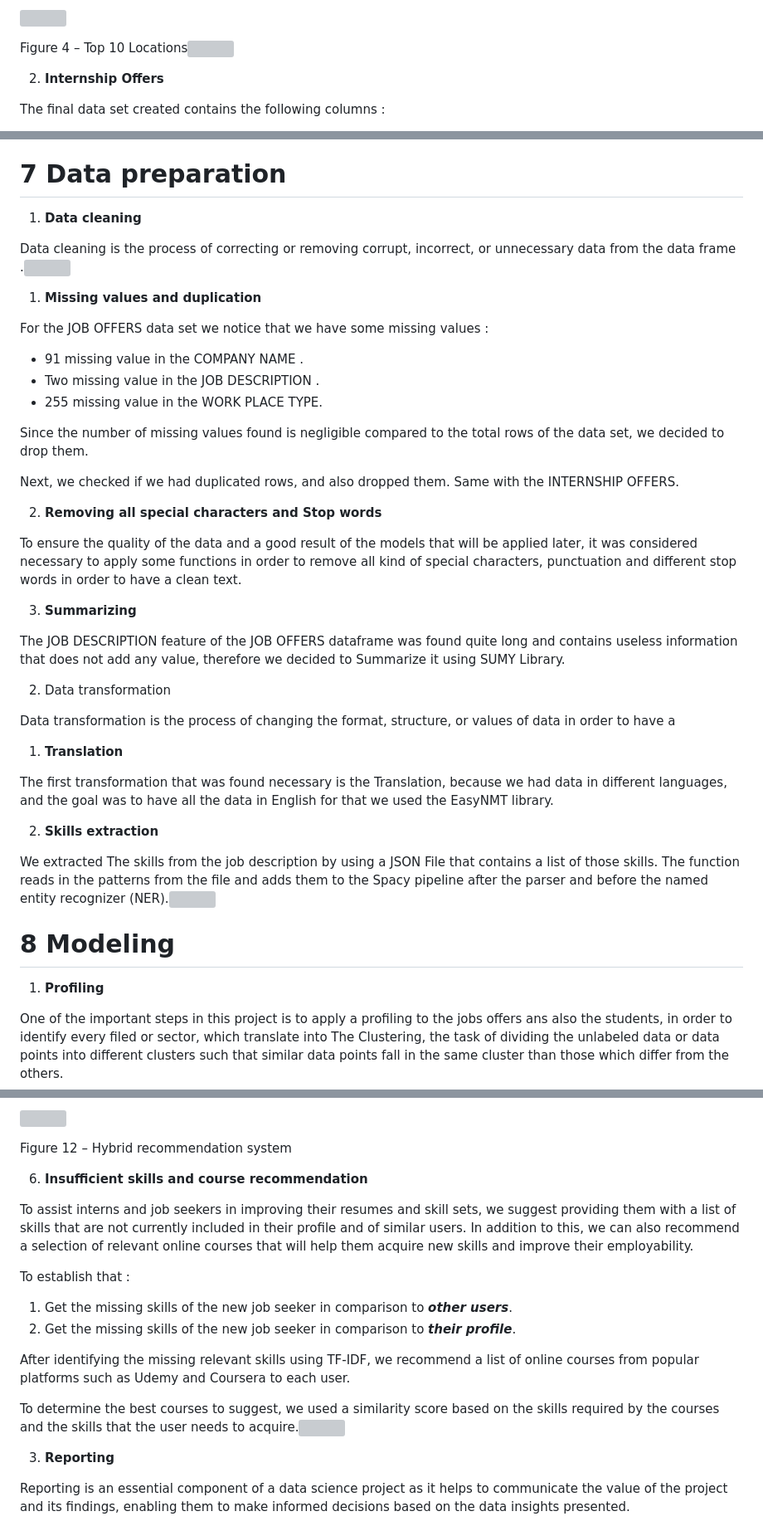
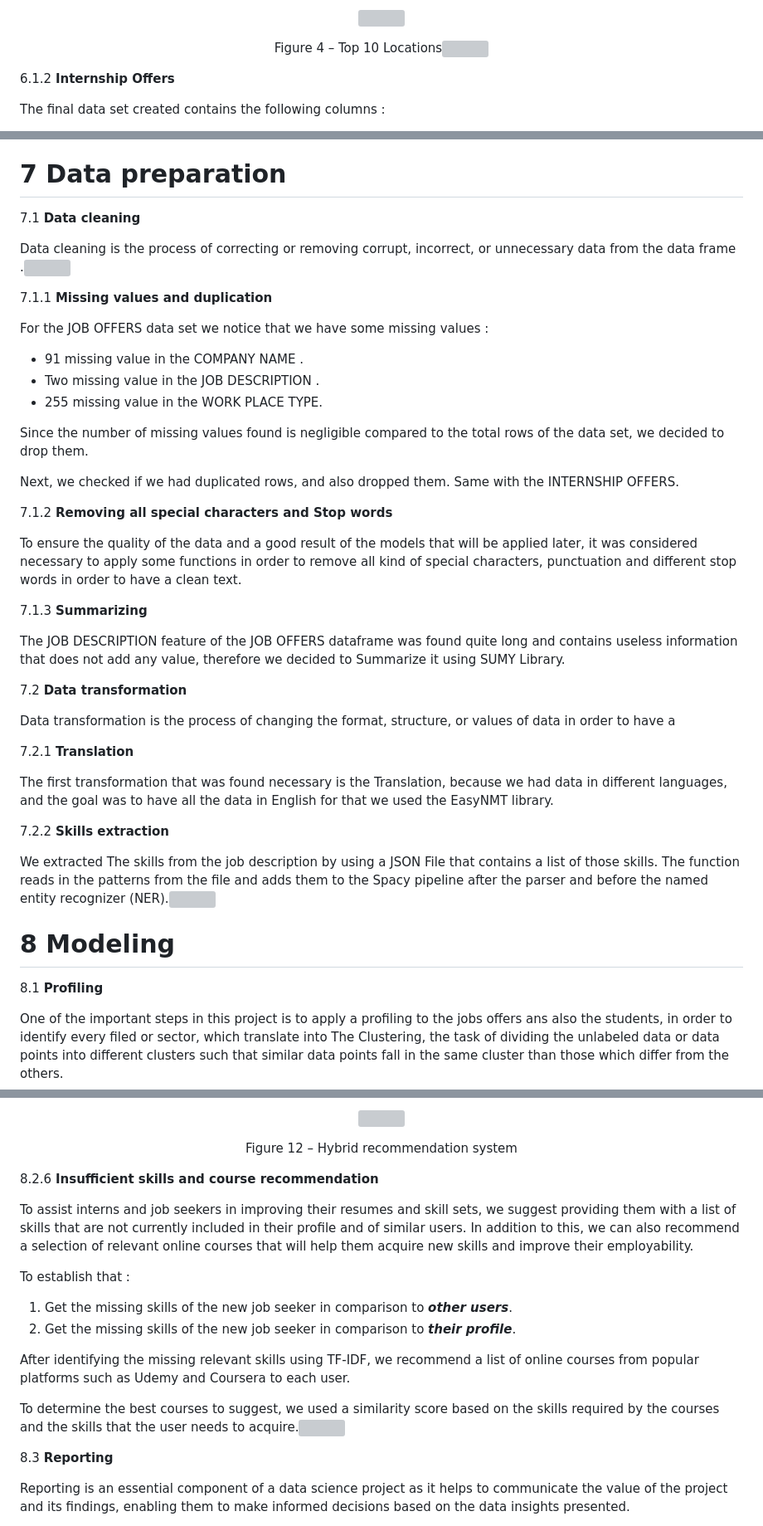
Before and after one commit to MbarkiZeineb/CareerCenterPlateformProject, a Markdown page: README.md, 3 parts joined by grey strips. Shown at 83% size. Rendered like a GitHub page; grey boxes are pictures that could not be loaded.

```diff
--- a/README.md
+++ b/README.md
@@ -99,7 +114,9 @@ Here we present some visualisation that we did in order to more understand our d
 
 <a name="_page8_x70.87_y383.75"></a>Figure 4 – Top 10 Locations![](images/Aspose.Words.21819dab-c951-48f9-b7bb-528a4adf4f33.007.png)
 
-2. **Internship<a name="_page9_x70.87_y70.87"></a> Offers**
+</div>
+
+6.1.2 **Internship<a name="_page9_x70.87_y70.87"></a> Offers**
 
 The final data set created contains the following columns :
 
@@ -121,9 +143,12 @@ The chart below represent the Geographical Distribution of Internship Offers
 # 7  Data<a name="_page9_x70.87_y572.85"></a> preparation
-1. **Data<a name="_page9_x70.87_y613.46"></a> cleaning**
+
+
+7.1 **Data<a name="_page9_x70.87_y613.46"></a> cleaning**
+
 
 Data cleaning is the process of correcting or removing corrupt, incorrect, or unnecessary data from the data frame .![](images/Aspose.Words.21819dab-c951-48f9-b7bb-528a4adf4f33.007.png)
 
-1. **Missing<a name="_page10_x70.87_y70.87"></a> values and duplication**
+7.1.1 **Missing<a name="_page10_x70.87_y70.87"></a> values and duplication**
 
 For the JOB OFFERS data set we notice that we have some missing values :
 
@@ -135,28 +160,29 @@ Since the number of missing values found is negligible compared to the total row
 
 Next, we checked if we had duplicated rows, and also dropped them. Same with the INTERNSHIP OFFERS.
 
-2. **Removing<a name="_page10_x70.87_y236.79"></a> all special characters and Stop words**
+7.1.2 **Removing<a name="_page10_x70.87_y236.79"></a> all special characters and Stop words**
 
 To ensure the quality of the data and a good result of the models that will be applied later, it was considered necessary to apply some functions in order to remove all kind of special characters, punctuation and different stop words in order to have a clean text.
 
-3. **Summarizing**
+7.1.3 **Summarizing**
 
 <a name="_page10_x70.87_y325.73"></a>The JOB DESCRIPTION feature of the JOB OFFERS dataframe was found quite long and contains            useless information that does not add any value, therefore we decided to Summarize it using SUMY Library.
 
-2. Data<a name="_page10_x70.87_y400.06"></a> transformation
+7.2 **Data<a name="_page10_x70.87_y400.06"></a> transformation**
 
 Data transformation is the process of changing the format, structure, or values of data in order to have a
 
-1. **Translation**
+7.2.1 **Translation**
 
 <a name="_page10_x70.87_y463.84"></a>The first transformation that was found necessary is the Translation, because we had data in different languages, and the goal was to have all the data in English for that we used the EasyNMT library.
 
-2. **Skills<a name="_page10_x70.87_y538.17"></a> extraction**
+7.2.2 **Skills<a name="_page10_x70.87_y538.17"></a> extraction**
 
 We extracted The skills from the job description by using a JSON File that contains a list of those skills. The function reads in the patterns from the file and adds them to the Spacy pipeline after the parser and before the named entity recognizer (NER).![](images/Aspose.Words.21819dab-c951-48f9-b7bb-528a4adf4f33.007.png)
 
 # 8  Modeling
-1. <a name="_page11_x70.87_y70.87"></a>**Profiling**
+
+8.1 <a name="_page11_x70.87_y70.87"></a>**Profiling**
 
 <a name="_page11_x70.87_y99.74"></a>One of the important steps in this project is to apply a profiling to the jobs offers ans also the students, in order to identify every filed or sector, which translate into The Clustering, the task of dividing the unlabeled data or data points into different clusters such that similar data points fall in the same cluster than those which differ from the others.
 
@@ -233,20 +281,22 @@ By combining these approaches, a hybrid job recommendation system can provide mo
 
 <a name="_page15_x70.87_y187.15"></a>Figure 12 – Hybrid recommendation system
 
-6. **Insufficient<a name="_page15_x70.87_y391.64"></a> skills and course recommendation**
+ </div>
+
+8.2.6 **Insufficient<a name="_page15_x70.87_y391.64"></a> skills and course recommendation**
 
 To assist interns and job seekers in improving their resumes and skill sets, we suggest providing them with a list of skills that are not currently included in their profile and of similar users. In addition to this, we can also recommend a selection of relevant online courses that will help them acquire new skills and improve their employability.
 
 To establish that :
 
 1. Get the missing skills of the new job seeker in comparison to ***other users***.
-1. Get the missing skills of the new job seeker in comparison to ***their profile***.
+2. Get the missing skills of the new job seeker in comparison to ***their profile***.
 
 After identifying the missing relevant skills using TF-IDF, we recommend a list of online courses from popular platforms such as Udemy and Coursera to each user.
 
 To determine the best courses to suggest, we used a similarity score based on the skills required by the courses and the skills that the user needs to acquire.![](images/Aspose.Words.21819dab-c951-48f9-b7bb-528a4adf4f33.007.png)
 
-3. **Reporting**
+8.3 **Reporting**
 
 <a name="_page16_x70.87_y70.87"></a>Reporting is an essential component of a data science project as it helps to communicate the value of the project and its findings, enabling them to make informed decisions based on the data insights presented.
 
```
Also changed, not shown: other parts of README.md (+123 -38 lines).
